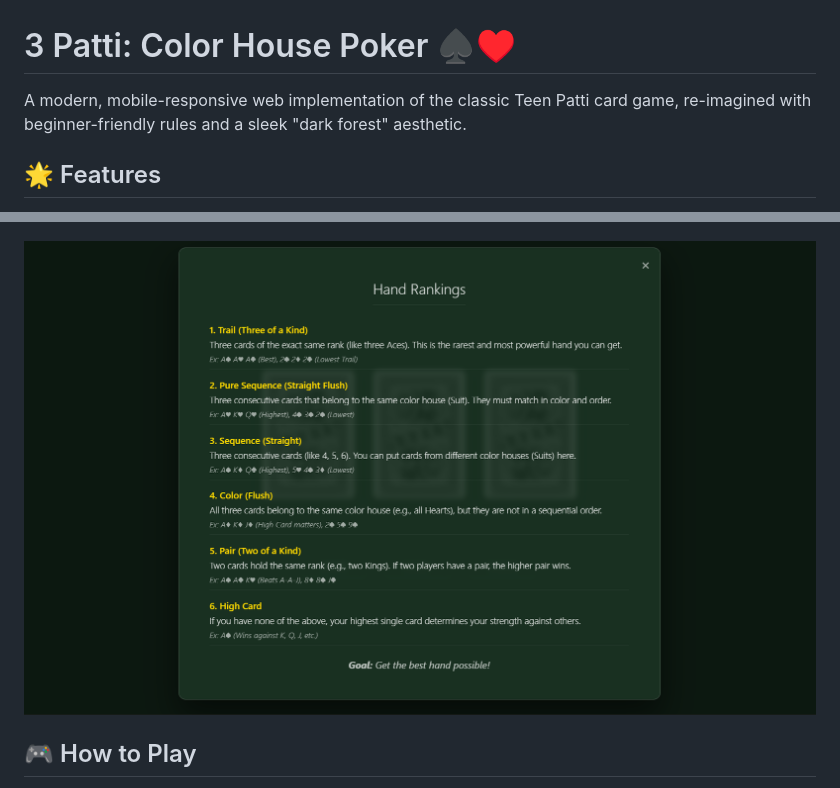
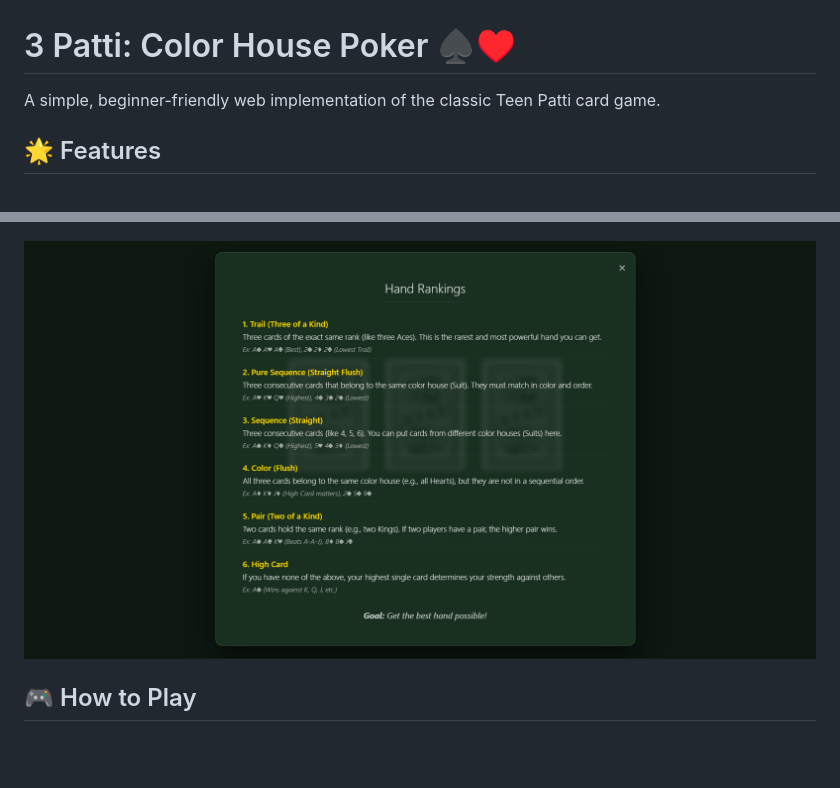
Before and after one commit to abhijitsingh003/3-Patti_Color-House-Poker, a Markdown page: README.md, 2 parts joined by grey strips. Drawn GitHub-style; pictures changed too: 3P3.png; blank space fills up the shorter version.

Commit message:
Update README intro and 3P3 screenshot

```diff
--- a/README.md
+++ b/README.md
@@ -1,6 +1,6 @@
 # 3 Patti: Color House Poker ♠️♥️
 
-A modern, mobile-responsive web implementation of the classic Teen Patti card game, re-imagined with beginner-friendly rules and a sleek "dark forest" aesthetic.
+A simple, beginner-friendly web implementation of the classic Teen Patti card game.
 
 ## 🌟 Features
 
```
